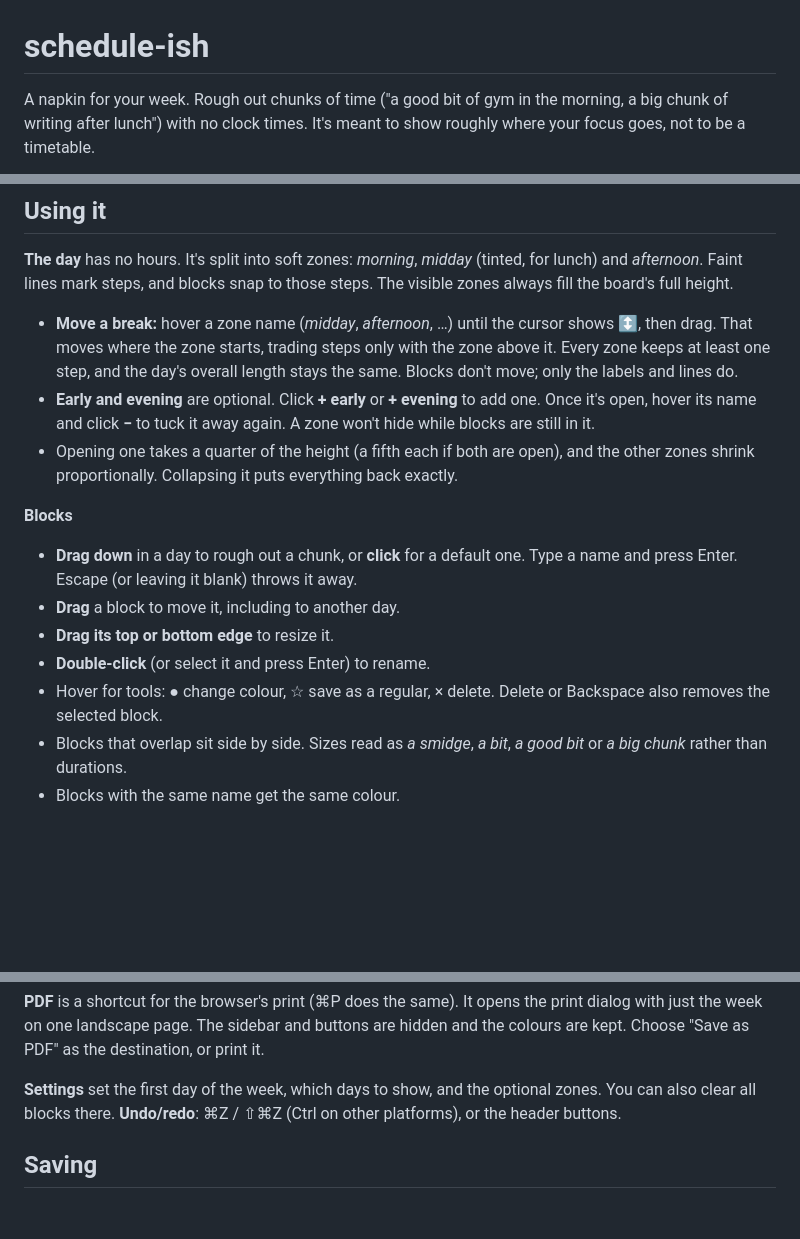
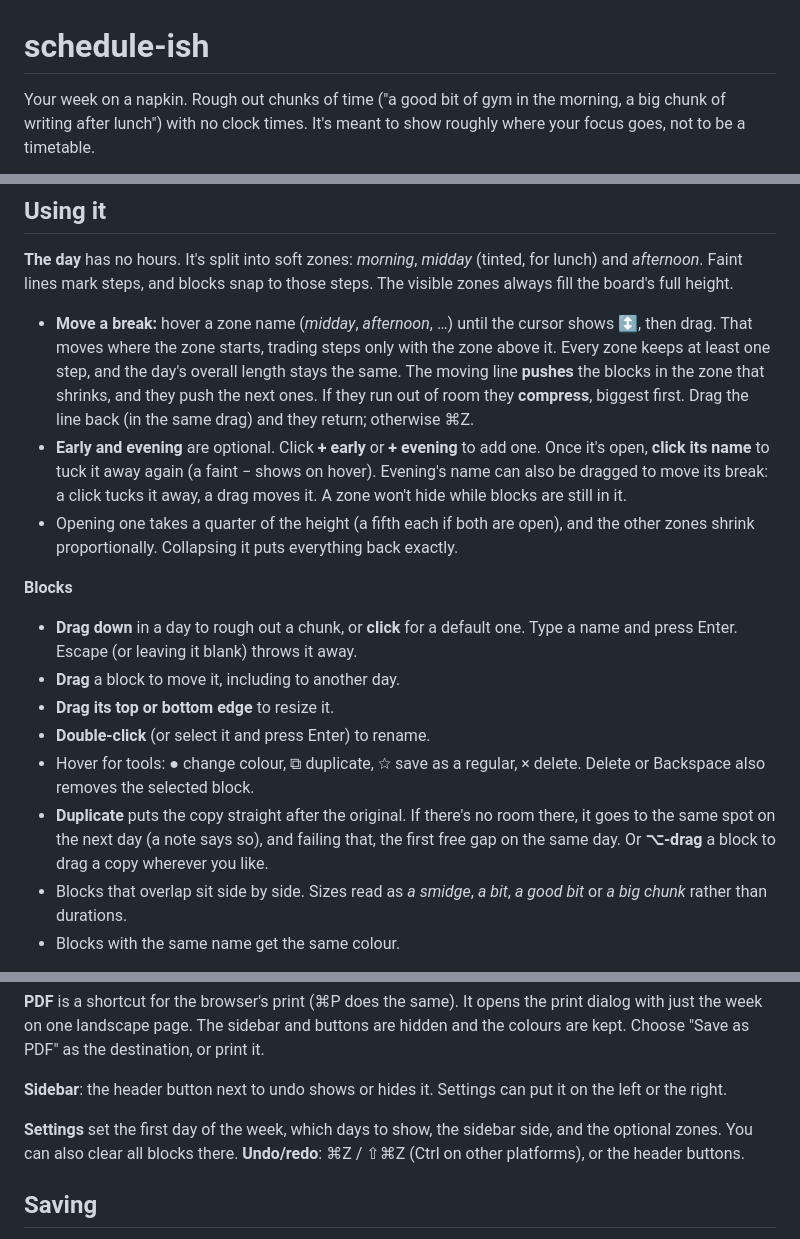
Before and after one commit to insipid/sundry, a Markdown page: schedule-ish/README.md, 3 parts joined by grey strips. GitHub-like rendering; blank space fills up the shorter version.

Commit message:
schedule-ish: document pushing breaks, zone-word toggles, sidebar, duplicate

```diff
--- a/schedule-ish/README.md
+++ b/schedule-ish/README.md
@@ -1,6 +1,6 @@
 # schedule-ish
 
-A napkin for your week. Rough out chunks of time ("a good bit of gym in the
+Your week on a napkin. Rough out chunks of time ("a good bit of gym in the
 morning, a big chunk of writing after lunch") with no clock times. It's
 meant to show roughly where your focus goes, not to be a timetable.
 
@@ -32,11 +32,15 @@ to those steps. The visible zones always fill the board's full height.
 - **Move a break:** hover a zone name (*midday*, *afternoon*, …) until the
   cursor shows ↕, then drag. That moves where the zone starts, trading
   steps only with the zone above it. Every zone keeps at least one step, and
-  the day's overall length stays the same. Blocks don't move; only the
-  labels and lines do.
+  the day's overall length stays the same. The moving line **pushes** the
+  blocks in the zone that shrinks, and they push the next ones. If they run
+  out of room they **compress**, biggest first. Drag the line back (in the
+  same drag) and they return; otherwise ⌘Z.
 - **Early and evening** are optional. Click **+ early** or **+ evening** to
-  add one. Once it's open, hover its name and click **−** to tuck it away
-  again. A zone won't hide while blocks are still in it.
+  add one. Once it's open, **click its name** to tuck it away again (a faint
+  − shows on hover). Evening's name can also be dragged to move its break:
+  a click tucks it away, a drag moves it. A zone won't hide while blocks are
+  still in it.
 - Opening one takes a quarter of the height (a fifth each if both are open),
   and the other zones shrink proportionally. Collapsing it puts everything
   back exactly.
@@ -47,8 +51,12 @@ to those steps. The visible zones always fill the board's full height.
 - **Drag** a block to move it, including to another day.
 - **Drag its top or bottom edge** to resize it.
 - **Double-click** (or select it and press Enter) to rename.
-- Hover for tools: ● change colour, ☆ save as a regular, × delete. Delete or
-  Backspace also removes the selected block.
+- Hover for tools: ● change colour, ⧉ duplicate, ☆ save as a regular,
+  × delete. Delete or Backspace also removes the selected block.
+- **Duplicate** puts the copy straight after the original. If there's no
+  room there, it goes to the same spot on the next day (a note says so), and
+  failing that, the first free gap on the same day. Or **⌥-drag** a block to
+  drag a copy wherever you like.
 - Blocks that overlap sit side by side. Sizes read as *a smidge*, *a bit*,
   *a good bit* or *a big chunk* rather than durations.
 - Blocks with the same name get the same colour.
@@ -69,8 +77,11 @@ week.
 The sidebar and buttons are hidden and the colours are kept. Choose "Save
 as PDF" as the destination, or print it.
 
-**Settings** set the first day of the week, which days to show, and the
-optional zones. You can also clear all blocks there. **Undo/redo**:
+**Sidebar**: the header button next to undo shows or hides it. Settings
+can put it on the left or the right.
+
+**Settings** set the first day of the week, which days to show, the sidebar
+side, and the optional zones. You can also clear all blocks there. **Undo/redo**:
 ⌘Z / ⇧⌘Z (Ctrl on other platforms), or the header buttons.
 
 ## Saving
```
Also changed, not shown: docs/2026-09-24-1450_DESIGN_schedule-ish.md (+21 -0 lines).
